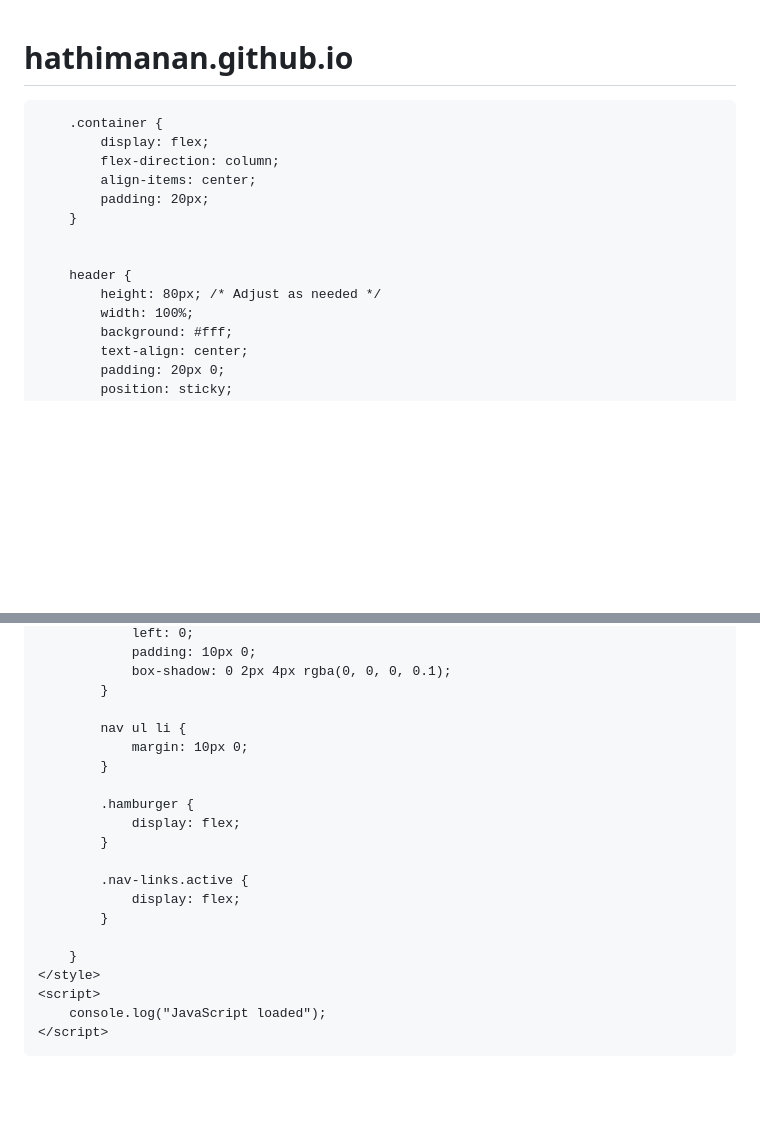
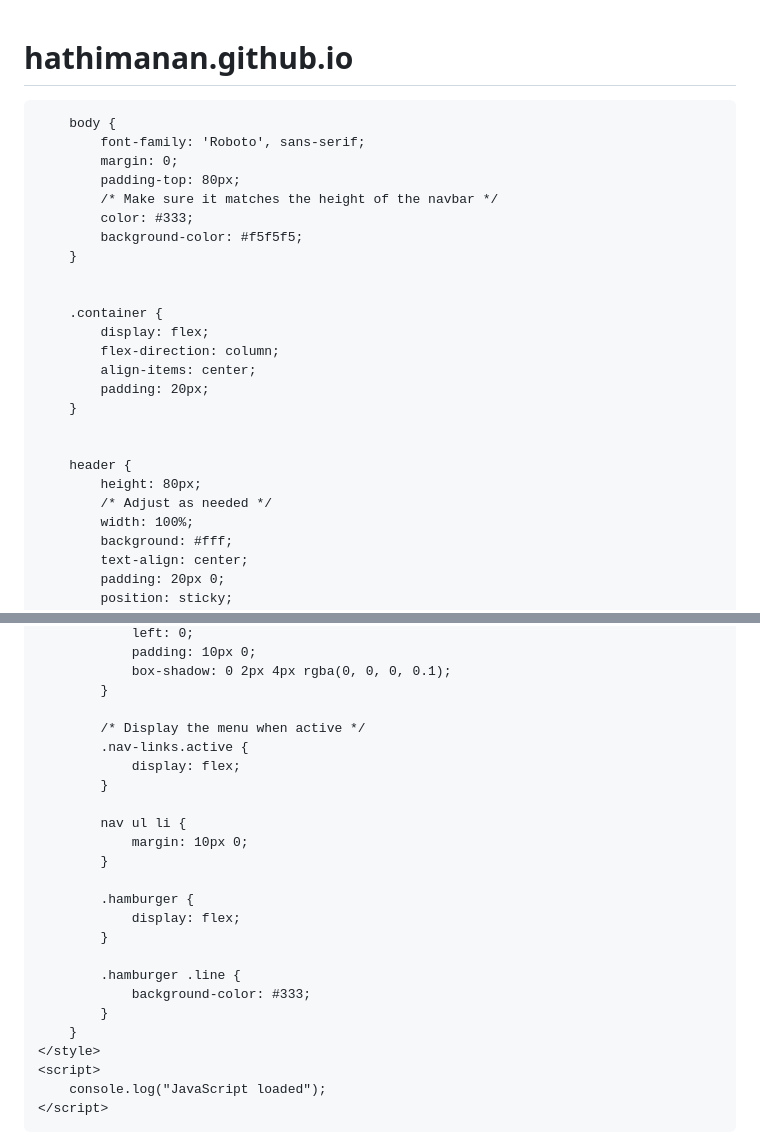
Before and after one commit to hathimanan/hathimanan.github.io, a Markdown page: README.md, 2 parts joined by grey strips. Rendered like a GitHub page; blank space fills up the shorter version.

```diff
--- a/README.md
+++ b/README.md
@@ -6,13 +6,19 @@
     <meta name="viewport" content="width=device-width, initial-scale=1.0">
     <title>Manan Hathi - Portfolio</title>
     <style>
+        html {
+            scroll-behavior: smooth;
+        }
+
         body {
             font-family: 'Roboto', sans-serif;
             margin: 0;
             padding-top: 80px;
+            /* Make sure it matches the height of the navbar */
             color: #333;
             background-color: #f5f5f5;
         }
+
 
         .container {
             display: flex;
@@ -23,7 +29,8 @@
 
 
         header {
-            height: 80px; /* Adjust as needed */
+            height: 80px;
+            /* Adjust as needed */
             width: 100%;
             background: #fff;
             text-align: center;
@@ -151,6 +158,11 @@
                 box-shadow: 0 2px 4px rgba(0, 0, 0, 0.1);
             }
 
+            /* Display the menu when active */
+            .nav-links.active {
+                display: flex;
+            }
+
             nav ul li {
                 margin: 10px 0;
             }
@@ -159,10 +171,9 @@
                 display: flex;
             }
 
-            .nav-links.active {
-                display: flex;
+            .hamburger .line {
+                background-color: #333;
             }
-
         }
     </style>
     <script>
```
Also changed, not shown: other parts of README.md (+1 -0 lines).
